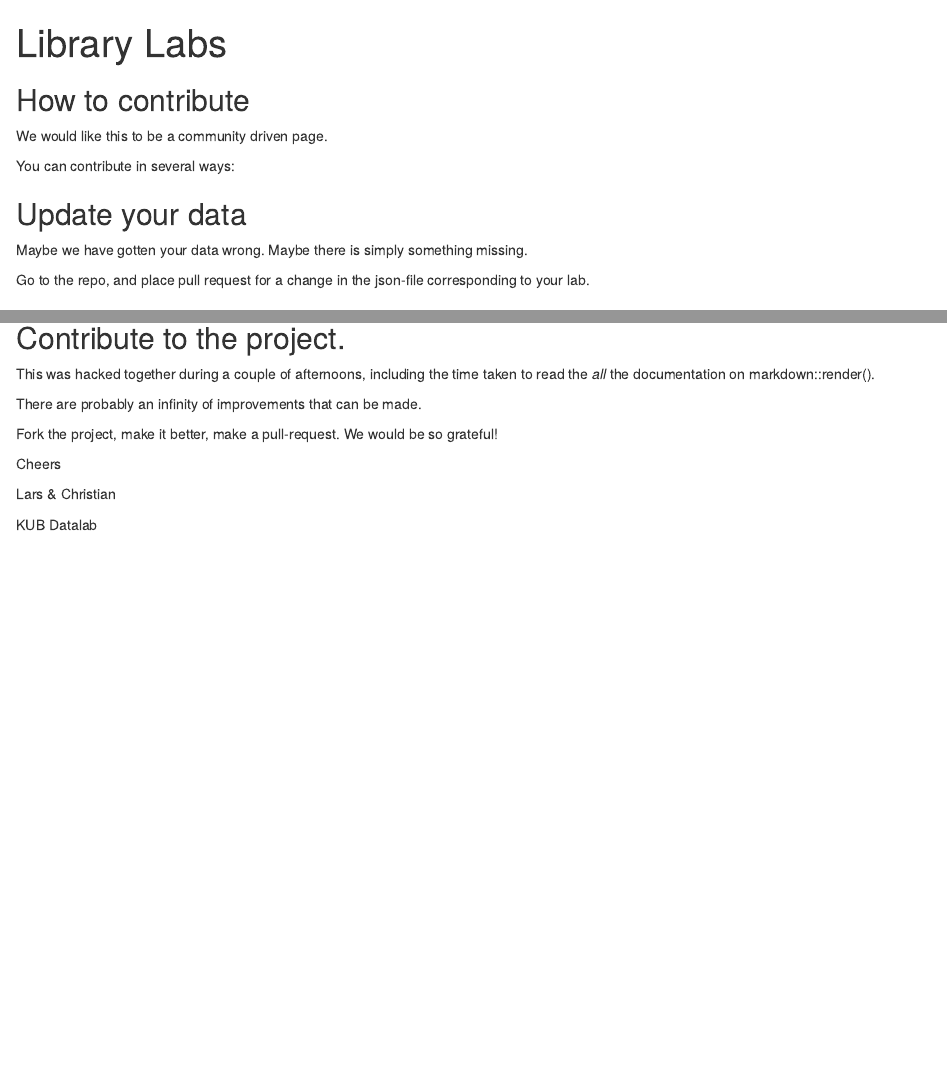
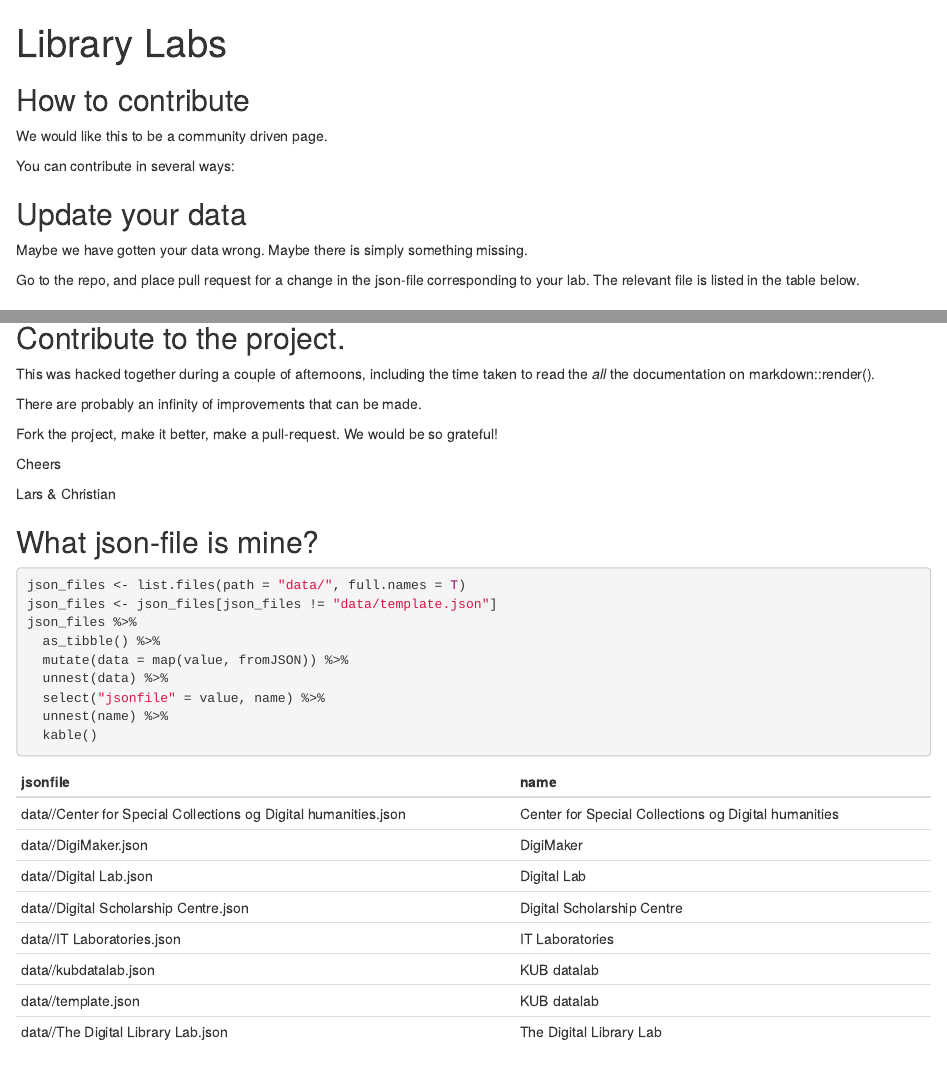
Before and after one commit to lrskjr/Library-labs, an R Markdown document (contribute.Rmd): the page in a window 1100 px wide, from its top, and a second part further down, joined at a grey line. Rendered offline with R 4.5, knitr and Pandoc, with nearby package versions.

Commit message:
Mere om bidrag

````diff
--- a/contribute.Rmd
+++ b/contribute.Rmd
@@ -17,7 +26,7 @@ You can contribute in several ways:
 Maybe we have gotten your data wrong. Maybe there is simply something missing.
 
 Go to the repo, and place pull request for a change in the json-file
-corresponding to your lab.
+corresponding to your lab. The relevant file is listed in the table below.
 
 ## Add your data
 
@@ -39,4 +48,20 @@ Cheers
 
 Lars & Christian
 
+
+## What json-file is mine?
+
+
+```{r læsfiler}
+json_files <- list.files(path = "data/", full.names = T)
+json_files <- json_files[json_files != "data/template.json"]
+json_files %>%
+  as_tibble() %>%
+  mutate(data = map(value, fromJSON)) %>%
+  unnest(data) %>%
+  select("jsonfile" = value, name) %>%
+  unnest(name) %>%
+  kable()
+```
+
 KUB Datalab
````
Also changed, not shown: contribute.Rmd (9 more changed lines).
